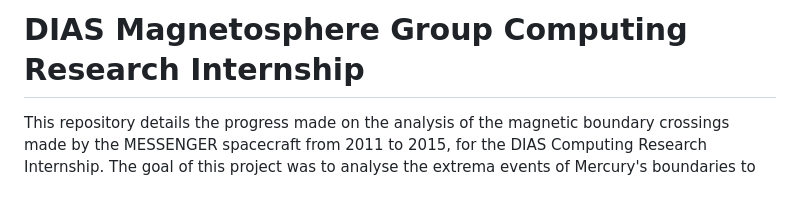
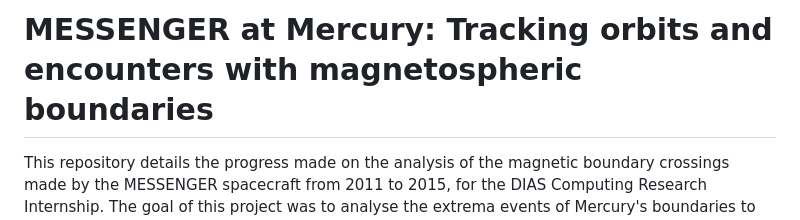
Before and after one commit to odanny-oc/DIASMercuryMagnetosphere, a Markdown page: README.md, the part around the change. Rendered like a GitHub page; blank space fills up the shorter version.

Commit message:
Updated README title

```diff
--- a/README.md
+++ b/README.md
@@ -1,4 +1,4 @@
-# DIAS Magnetosphere Group Computing Research Internship
+# MESSENGER at Mercury: Tracking orbits and encounters with magnetospheric boundaries
 
 This repository details the progress made on the analysis of the magnetic boundary crossings made by the MESSENGER spacecraft from 2011 to 2015, for the DIAS Computing Research Internship. The goal of this project was to analyse the extrema events of Mercury's boundaries to extract information on the compression of the boundaries despite having no upstream data for large times of the MESSENGER mission.
 
```
